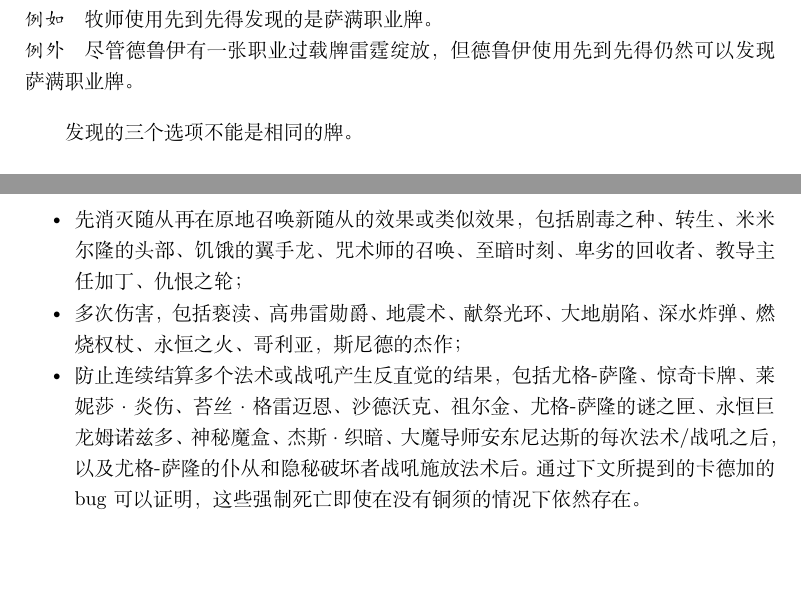
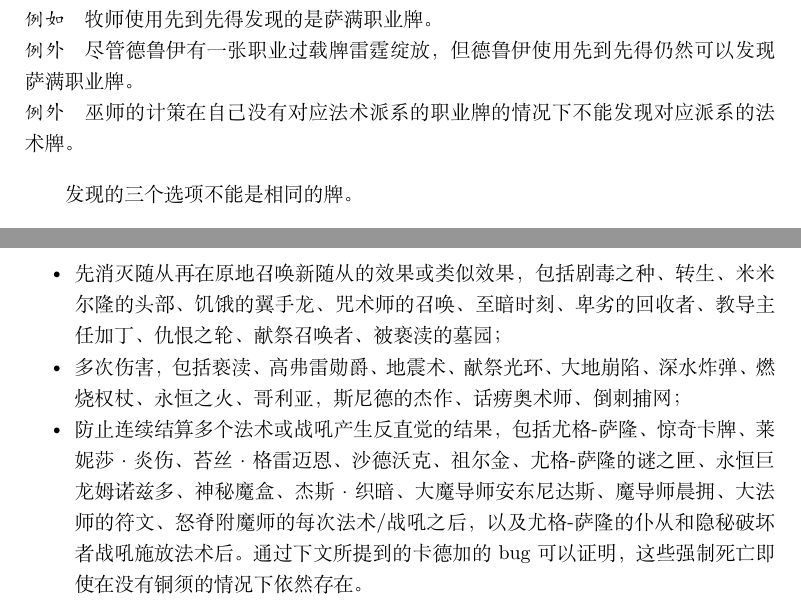
Before and after one commit to Sunchy321/HearthstoneRulebook, a LaTeX book (rulebook.tex, which reads rule-detail.tex): two parts of pages 79 and 91 of 98, joined at a grey line, cut so that both start at the same text, the shorter picture padded with empty space. Compiled offline with XeLaTeX.

Commit message:
20220418

```diff
--- a/rule-detail.tex
+++ b/rule-detail.tex
@@ -142,6 +142,7 @@
 \example 你的英雄为\card{炎魔之王拉格纳罗斯}。你的对手使用\card{幻觉}。他会发现潜行者职业牌。
 \example 牧师使用\card{先到先得}发现的是萨满职业牌。
 \exception 尽管德鲁伊有一张职业过载牌\card{雷霆绽放}，但德鲁伊使用先到先得仍然可以发现萨满职业牌。
+\exception \card{巫师的计策}在自己没有对应法术派系的职业牌的情况下不能发现对应派系的法术牌。
 
 发现的三个选项不能是相同的牌。
 
@@ -446,9 +447,9 @@
 
 到贫瘠之地版本为止，包含强制死亡的效果有：
 \begin{itemize}
-    \item 先消灭随从再在原地召唤新随从的效果或类似效果，包括\card{剧毒之种}、\card{转生}、\card{米米尔隆的头部}、\card{饥饿的翼手龙}、\card{咒术师的召唤}、\card{至暗时刻}、\card{卑劣的回收者}、\card{教导主任加丁}、\card{仇恨之轮}；
-    \item 多次伤害，包括\card{亵渎}、\card{高弗雷勋爵}、\card{地震术}、\card{献祭光环}、\card{大地崩陷}、\card{深水炸弹}、\card{燃烧权杖}、\card{永恒之火}、\card{哥利亚，斯尼德的杰作}；
-    \item 防止连续结算多个法术或战吼产生反直觉的结果，包括\card{尤格-萨隆}、\card{惊奇卡牌}、\card{莱妮莎·炎伤}、\card{苔丝·格雷迈恩}、\card{沙德沃克}、\card{祖尔金}、\card{尤格-萨隆的谜之匣}、\card{永恒巨龙姆诺兹多}、\card{神秘魔盒}、\card{杰斯·织暗}、\card{大魔导师安东尼达斯}的每次法术/战吼之后，以及\card{尤格-萨隆的仆从}和\card{隐秘破坏者}战吼施放法术后。通过下文所提到的卡德加的bug可以证明，这些强制死亡即使在没有铜须的情况下依然存在。
+    \item 先消灭随从再在原地召唤新随从的效果或类似效果，包括\card{剧毒之种}、\card{转生}、\card{米米尔隆的头部}、\card{饥饿的翼手龙}、\card{咒术师的召唤}、\card{至暗时刻}、\card{卑劣的回收者}、\card{教导主任加丁}、\card{仇恨之轮}、\card{献祭召唤者}、\card{被亵渎的墓园}；
+    \item 多次伤害，包括\card{亵渎}、\card{高弗雷勋爵}、\card{地震术}、\card{献祭光环}、\card{大地崩陷}、\card{深水炸弹}、\card{燃烧权杖}、\card{永恒之火}、\card{哥利亚，斯尼德的杰作}、\card{话痨奥术师}、\card{倒刺捕网}；
+    \item 防止连续结算多个法术或战吼产生反直觉的结果，包括\card{尤格-萨隆}、\card{惊奇卡牌}、\card{莱妮莎·炎伤}、\card{苔丝·格雷迈恩}、\card{沙德沃克}、\card{祖尔金}、\card{尤格-萨隆的谜之匣}、\card{永恒巨龙姆诺兹多}、\card{神秘魔盒}、\card{杰斯·织暗}、\card{大魔导师安东尼达斯}、\card{魔导师晨拥}、\card{大法师的符文}、\card{怒脊附魔师}的每次法术/战吼之后，以及\card{尤格-萨隆的仆从}和\card{隐秘破坏者}战吼施放法术后。通过下文所提到的卡德加的bug可以证明，这些强制死亡即使在没有铜须的情况下依然存在。
     \item 酒馆战棋中的每次攻击后。但由随从效果导致的攻击后没有强制死亡（指海盗无赖召唤的\card{空中海盗}）。
 \end{itemize}
 
```
Also changed, not shown: player-action.tex (+5 -5 lines), rulebook.pdf, rule-detail.tex (2 more changed lines).
